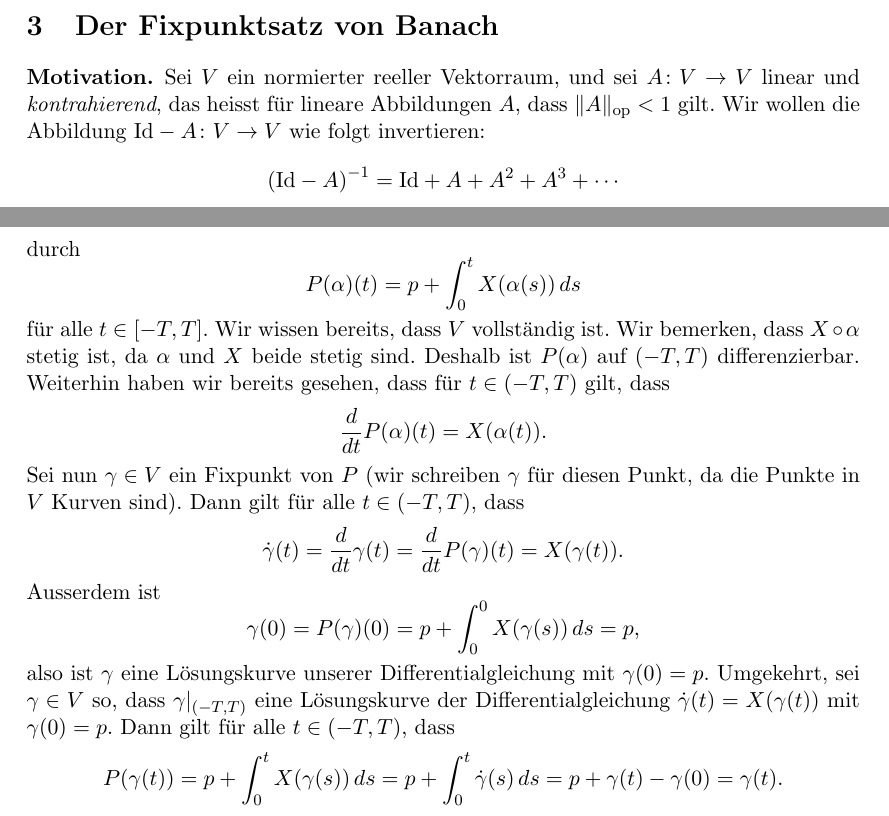
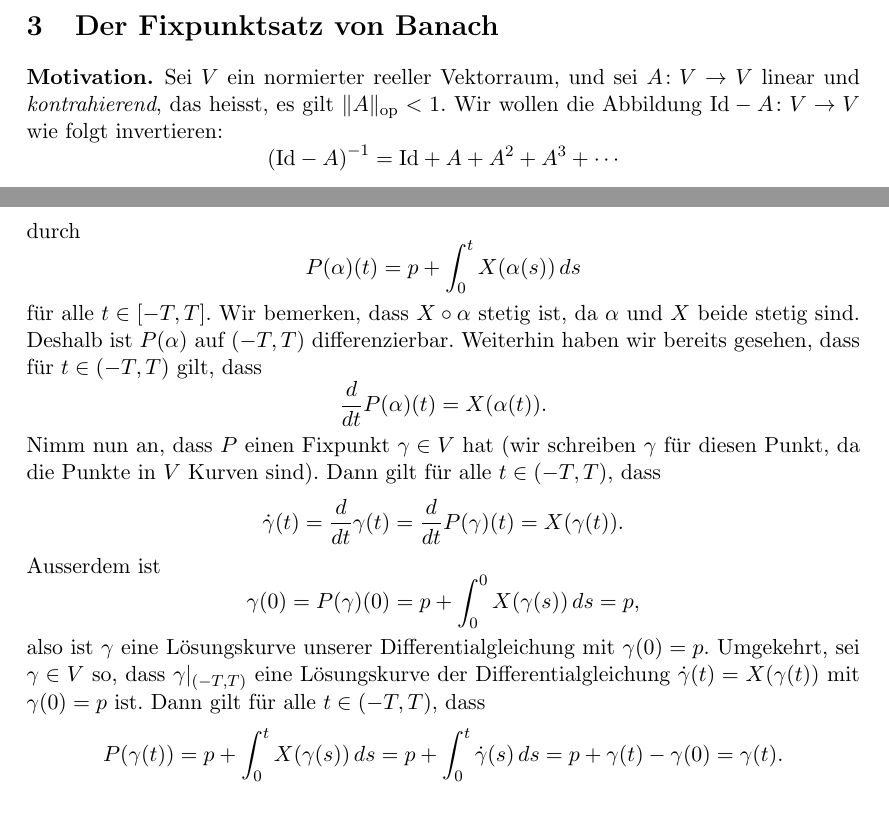
Before and after one commit to raw-bacon/ana2-notes, a LaTeX document (main.tex, which reads chapter1/chapter1.tex): two parts of pages 13 and 26 of 35, joined at a grey line, cut so that both start at the same text. The pictures show the PDF file main.pdf that the author committed with the source.

Commit message:
compiled and cleaned up jan's pr

```diff
--- a/chapter1/chapter1.tex
+++ b/chapter1/chapter1.tex
@@ -698,8 +698,8 @@ Für die Umkehrung, siehe Serie 2.
 \begin{motivation}
   Sei $V$ ein normierter reeller Vektorraum,
   und sei $A \colon V \to V$ linear und \emph{kontrahierend},
-  das heisst, % A linear schon vorgegeben
-  $\Vert A \Vert_{\text{op}} < 1$ gilt.
+  das heisst, es gilt
+  $\Vert A \Vert_{\text{op}} < 1$.
   Wir wollen die Abbildung $\text{Id} - A \colon V \to V$ wie folgt
   invertieren:
   \[
@@ -1721,7 +1722,6 @@ Dazu verwenden wir folgende Abschätzung.
     P(\alpha)(t) = p + \int_{0}^{t} X(\alpha(s)) \, ds
   \]
   für alle $t \in [-T, T]$.
-  Wir wissen bereits, dass $V$ vollständig ist. % Die Vollständigkeit ist *hier* noch nicht wichtig, wenn ich den Beweis richtig verstehe. In dem Fall würde ich diese Tatsache erst später erwähnen, nämlich wo man zeigt, dass Banachs FPS [guter Name für ein Game] hier greift.
   Wir bemerken, dass $X \circ \alpha$ stetig ist,
   da $\alpha$ und $X$ beide stetig sind. Deshalb
   ist $P(\alpha)$ auf $(-T, T)$ differenzierbar.
@@ -1730,9 +1730,10 @@ Dazu verwenden wir folgende Abschätzung.
   \[
     \frac{d}{dt} P(\alpha)(t) = X(\alpha(t)).
   \]
-  Sei nun $\gamma \in V$ ein Fixpunkt von $P$
+  Nimm nun an, dass $P$ einen Fixpunkt $\gamma \in V$
+  hat
   (wir schreiben $\gamma$ für diesen Punkt,
-  da die Punkte in $V$ Kurven sind). % Hier ist noch nicht klar, dass $P$ einen Fixpunkt haben MUSS (wird es später bewiesen). Daher vllt. eher "Angenommen, $P$ hätte einen Fixpunkt $\gamma \in V$."
+  da die Punkte in $V$ Kurven sind).
   Dann gilt für alle $t \in (-T, T)$, dass
   \[
     \dot \gamma(t) = \frac{d}{dt}\gamma(t) =
```
Also changed, not shown: main.pdf, chapter1/chapter1.tex (18 more changed lines).
